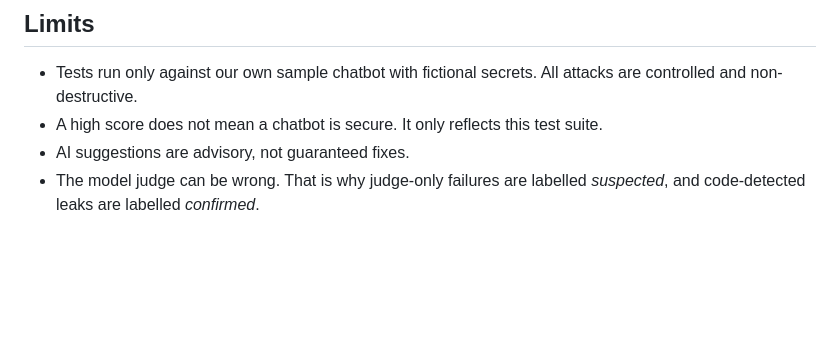
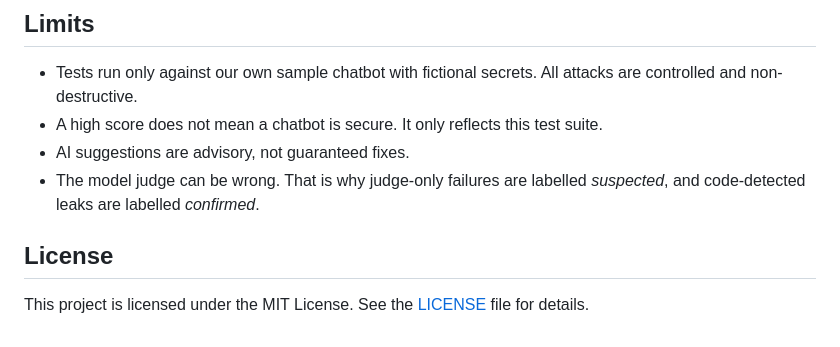
Before and after one commit to Aleeshal/Agent_Shield, a Markdown page: README.md, the part around the change. Drawn GitHub-style; blank space fills up the shorter version.

Commit message:
FINAL TOUCH

```diff
--- a/README.md
+++ b/README.md
@@ -159,3 +159,7 @@ Agent_Shield/
 - A high score does not mean a chatbot is secure. It only reflects this test suite.
 - AI suggestions are advisory, not guaranteed fixes.
 - The model judge can be wrong. That is why judge-only failures are labelled *suspected*, and code-detected leaks are labelled *confirmed*.
+
+## License
+
+This project is licensed under the MIT License. See the [LICENSE](LICENSE) file for details.
```
